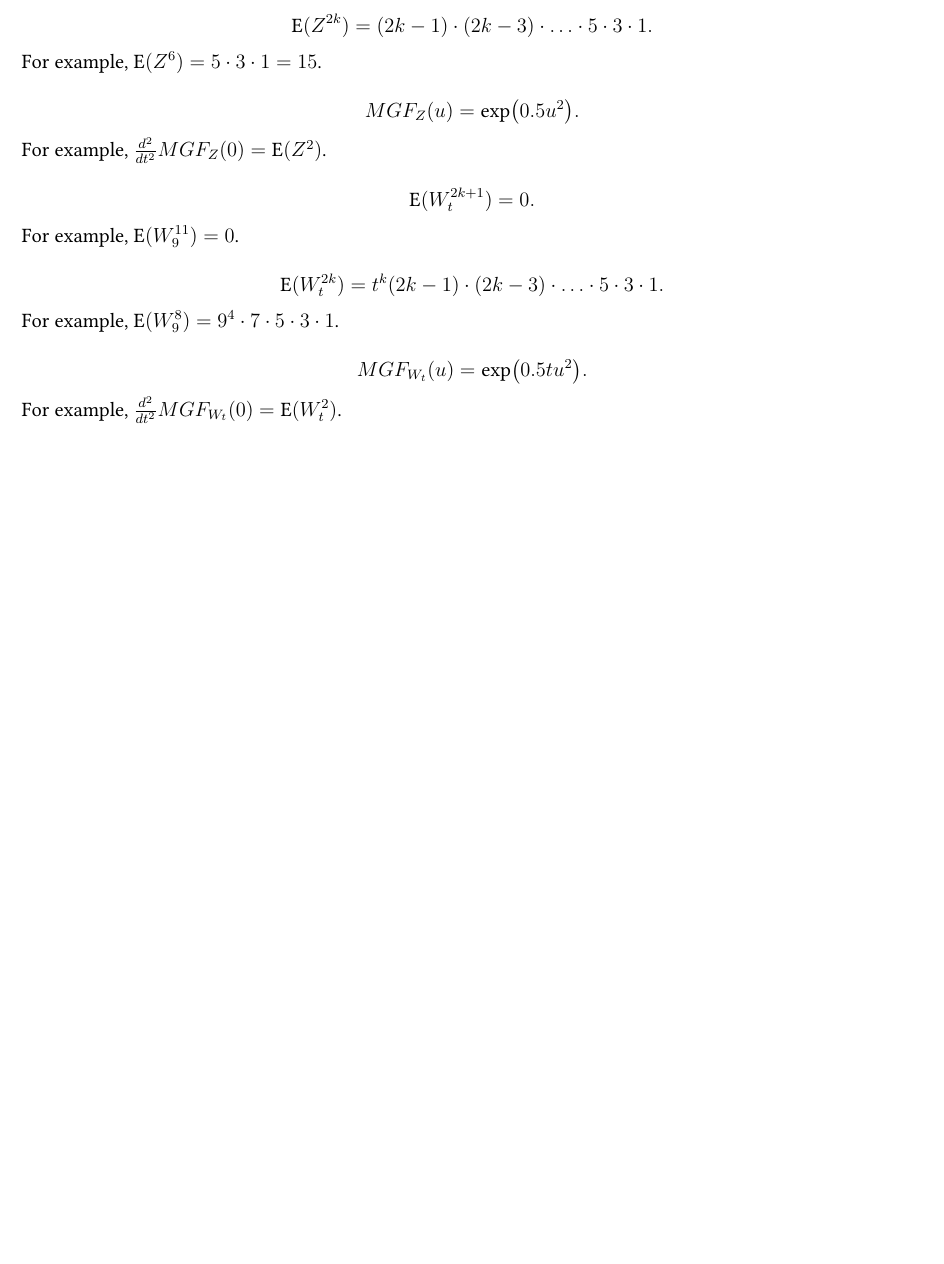
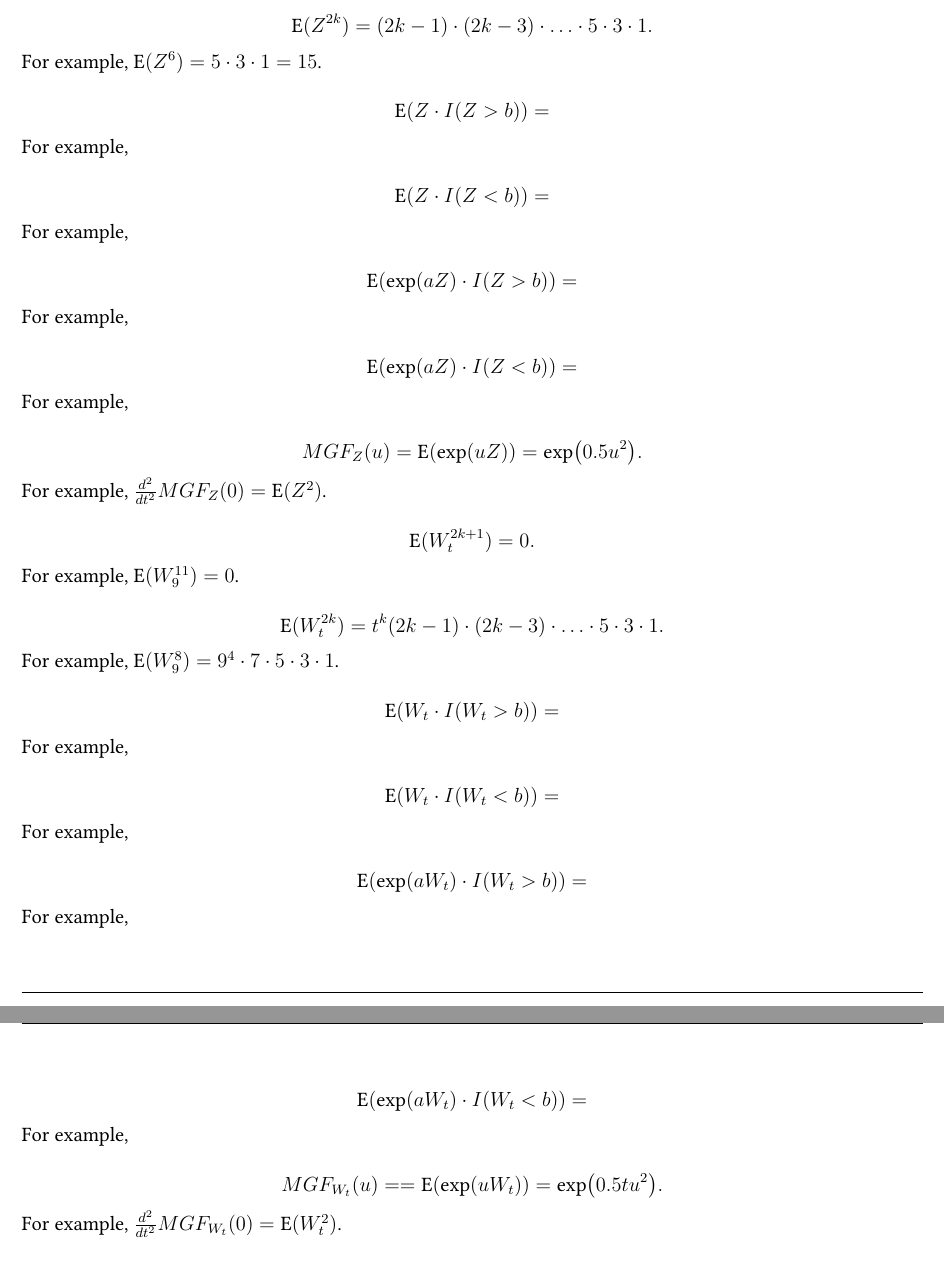
Before and after one commit to bdemeshev/coursera_sc, a LaTeX document (short_handout/short_handout.tex): part of the page before the commit and two parts of pages 1 and 2 of 2 after it, the two joined at a grey line, cut so that both start at the same text, the shorter picture padded with empty space. Compiled offline with XeLaTeX.

Commit message:
3 and 4 update for day 6

```diff
--- a/short_handout/short_handout.tex
+++ b/short_handout/short_handout.tex
@@ -120,8 +120,31 @@ For example, $\E(Z^7) = 0$.
 \]
 For example, $\E(Z^6) = 5 \cdot 3 \cdot 1 = 15$.
 
+
 \[
-MGF_Z(u) =  \exp(0.5 u^2).
+\E(Z \cdot I(Z > b)) =
+\]
+For example,
+
+\[
+\E(Z \cdot I(Z < b)) =
+\]
+For example,
+
+\[
+\E(\exp(aZ) \cdot I(Z > b)) =
+\]
+For example,
+
+\[
+\E(\exp(aZ) \cdot I(Z < b)) =
+\]
+For example,
+
+
+
+\[
+MGF_Z(u) = \E(\exp(u Z)) = \exp(0.5 u^2).
 \]
 For example, $\frac{d^2}{dt^2} MGF_Z(0) = \E(Z^2)$.
 
@@ -139,7 +162,29 @@ For example, $\E(W_9^8) = 9^4 \cdot 7\cdot  5 \cdot 3 \cdot 1$.
 
 
 \[
-MGF_{W_t}(u) = \exp(0.5 t u^2).
+\E(W_t \cdot I(W_t > b)) =
+\]
+For example,
+
+\[
+\E(W_t \cdot I(W_t < b)) =
+\]
+For example,
+
+\[
+\E(\exp(aW_t) \cdot I(W_t > b)) =
+\]
+For example,
+
+\[
+\E(\exp(aW_t) \cdot I(W_t < b)) =
+\]
+For example,
+
+
+
+\[
+MGF_{W_t}(u) = = \E(\exp(u W_t)) = \exp(0.5 t u^2).
 \]
 For example, $\frac{d^2}{dt^2} MGF_{W_t}(0) = \E(W_t^2)$.
 
```
Also changed, not shown: lec_04/chapters/04_02_call_option_price.tex (+1 -1 lines), lec_03/coursera_sc_03.pdf, lec_03/coursera_sc_03_handout.pdf, lec_04/coursera_sc_04.pdf, lec_04/coursera_sc_04_handout.pdf (added), short_handout/short_handout.pdf.
